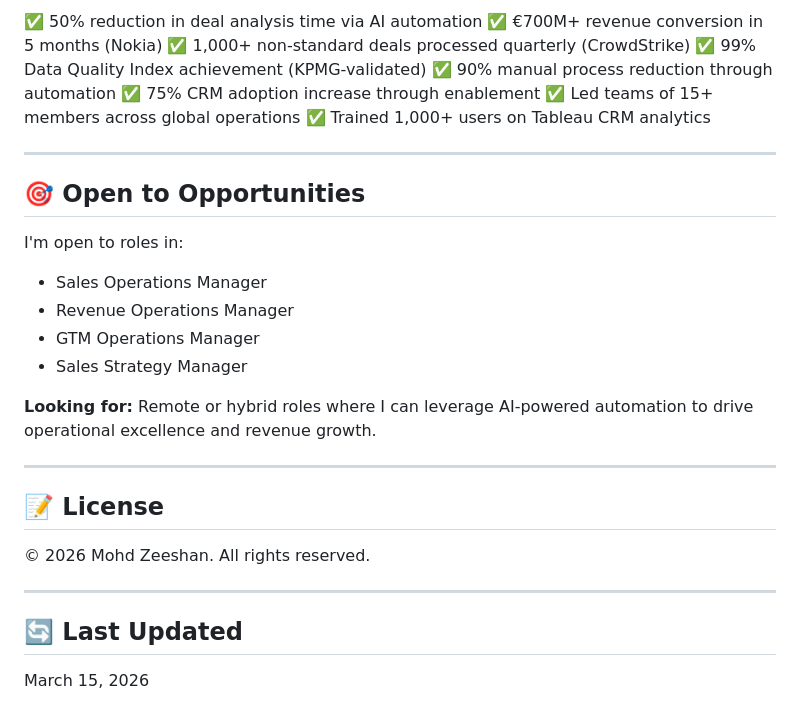
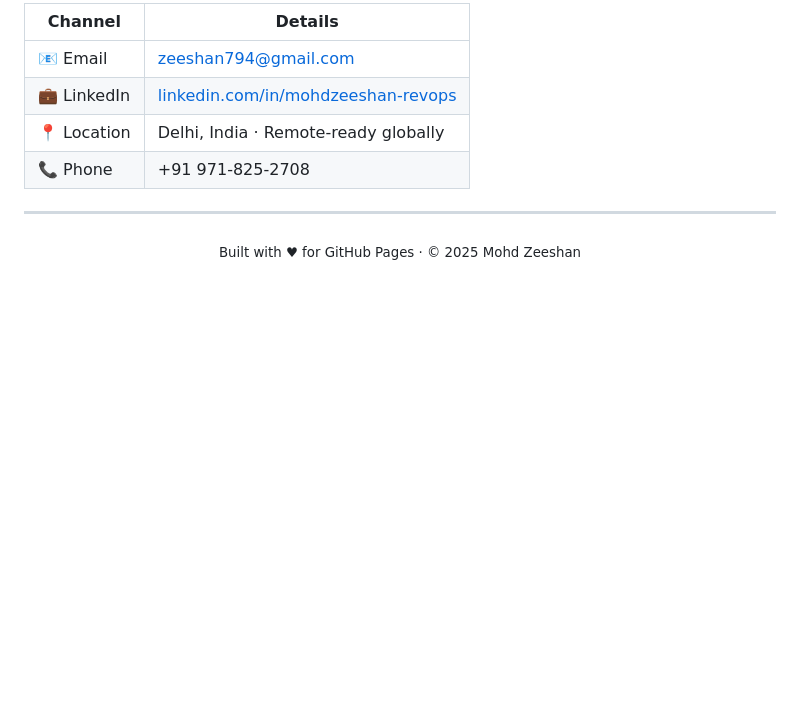
Before and after one commit to Zeeshan794/mohdzeeshan-resume, a Markdown page: README.md, the part around one of its changes. GitHub-like rendering; blank space fills up the shorter version.

```diff
--- a/README.md
+++ b/README.md
@@ -83,33 +147,13 @@ This repository hosts my interactive online resume showcasing 12+ years of exper
 
-✅ 50% reduction in deal analysis time via AI automation
-✅ €700M+ revenue conversion in 5 months (Nokia)
-✅ 1,000+ non-standard deals processed quarterly (CrowdStrike)
-✅ 99% Data Quality Index achievement (KPMG-validated)
-✅ 90% manual process reduction through automation
-✅ 75% CRM adoption increase through enablement
-✅ Led teams of 15+ members across global operations
-✅ Trained 1,000+ users on Tableau CRM analytics
+| Channel | Details |
+|---|---|
+| 📧 Email | [zeeshan794@gmail.com](mailto:zeeshan794@gmail.com) |
+| 💼 LinkedIn | [linkedin.com/in/mohdzeeshan-revops](https://www.linkedin.com/in/mohdzeeshan-revops/) |
+| 📍 Location | Delhi, India · Remote-ready globally |
+| 📞 Phone | +91 971-825-2708 |
 
 ---
 
-## 🎯 Open to Opportunities
-
-I'm open to roles in:
-- Sales Operations Manager
-- Revenue Operations Manager
-- GTM Operations Manager
-- Sales Strategy Manager
-
-**Looking for:** Remote or hybrid roles where I can leverage AI-powered automation to drive operational excellence and revenue growth.
-
----
-
-## 📝 License
-
-© 2026 Mohd Zeeshan. All rights reserved.
-
----
-
-## 🔄 Last Updated
-
-March 15, 2026
+<p align="center">
+  <sub>Built with ♥ for GitHub Pages · © 2025 Mohd Zeeshan</sub>
+</p>
```
Also changed, not shown: other parts of README.md (+110 -46 lines).
